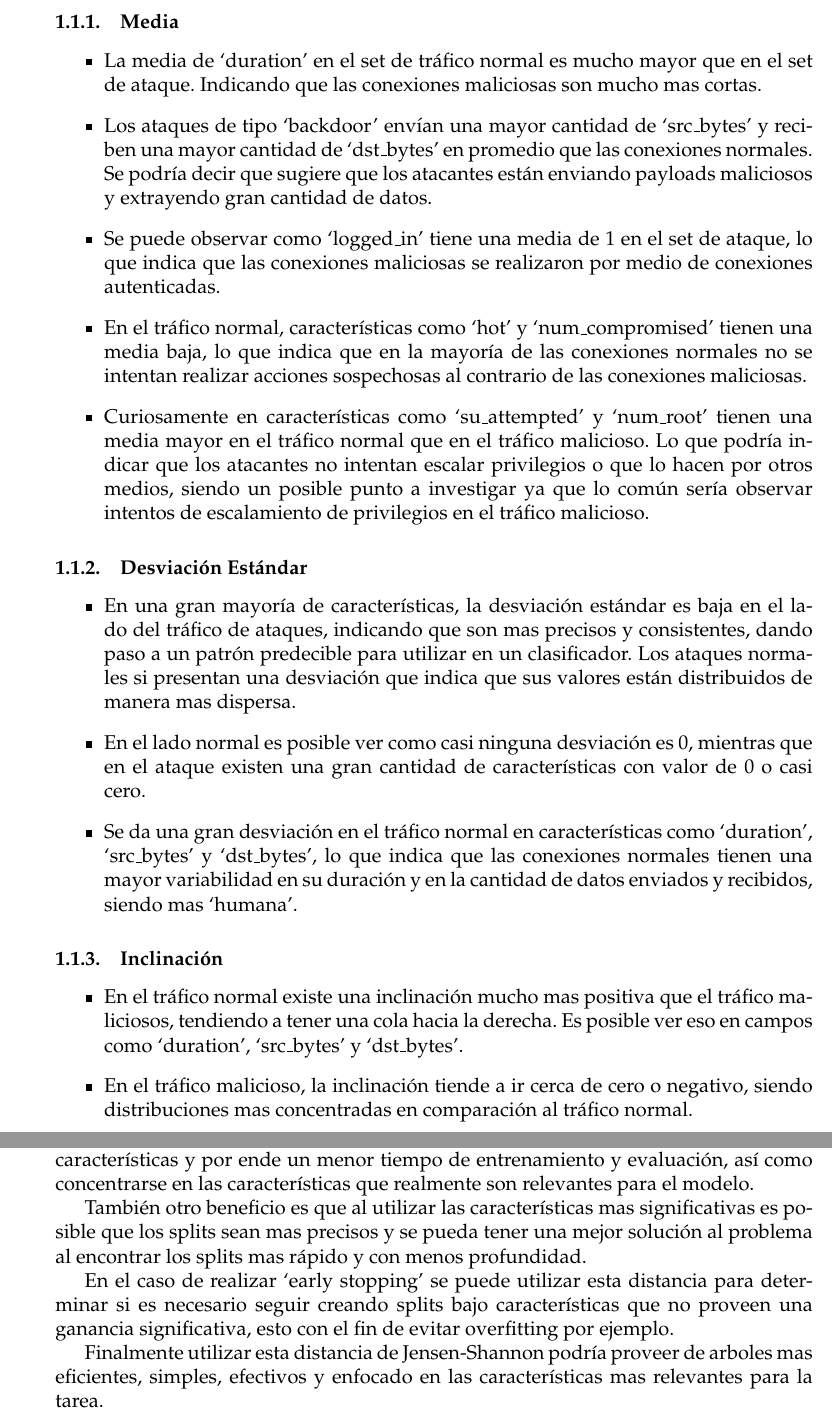
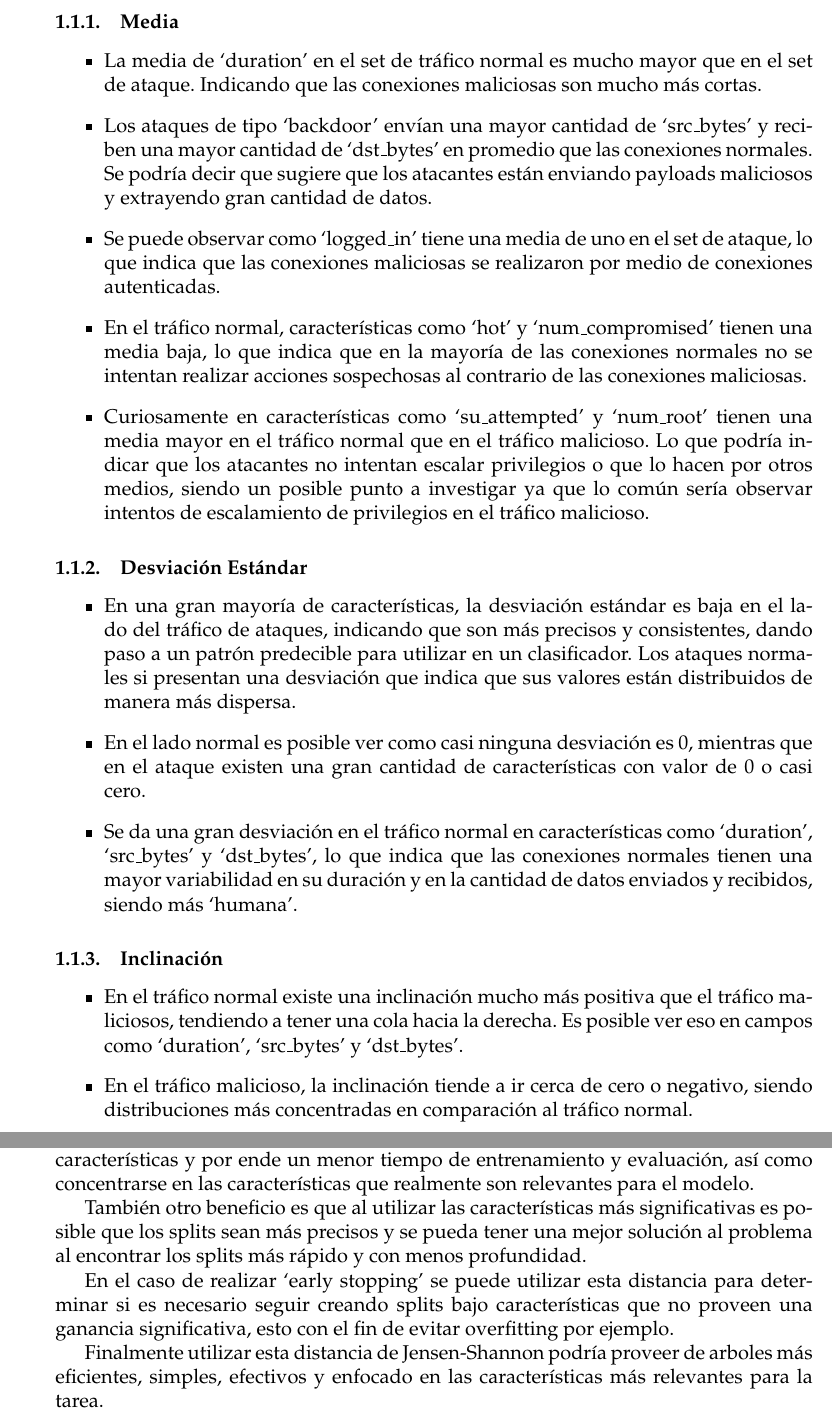
Before and after one commit to bojackhorseman0309/KDD99-TLP, a LaTeX document (docs_trabajo/Analisis_TLP1.tex): two parts of pages 6 and 23 of 23 before the commit and two parts of pages 6 and 22 of 22 after it, joined at a grey line, cut so that both start at the same text. Compiled offline with pdfLaTeX.

Commit message:
Misc fixes for latex

```diff
--- a/docs_trabajo/Analisis_TLP1.tex
+++ b/docs_trabajo/Analisis_TLP1.tex
@@ -255,10 +255,10 @@ En este caso se podrían destacar los siguientes puntos a continuación.
 
 \begin{itemize}
   \item La media de `duration' en el set de tráfico normal es mucho mayor que en el set de ataque.
-    Indicando que las conexiones maliciosas son mucho mas cortas.
+    Indicando que las conexiones maliciosas son mucho más cortas.
   \item Los ataques de tipo `backdoor' envían una mayor cantidad de `src_bytes' y reciben una mayor cantidad de `dst_bytes' en promedio que las conexiones normales.
     Se podría decir que sugiere que los atacantes están enviando payloads maliciosos y extrayendo gran cantidad de datos.
-  \item Se puede observar como `logged_in' tiene una media de 1 en el set de ataque, lo que indica que las conexiones maliciosas se realizaron por medio de conexiones autenticadas.
+  \item Se puede observar como `logged_in' tiene una media de uno en el set de ataque, lo que indica que las conexiones maliciosas se realizaron por medio de conexiones autenticadas.
   \item En el tráfico normal, características como `hot' y `num_compromised' tienen una media baja, lo que indica que en la mayoría de las conexiones normales no se intentan realizar acciones sospechosas al contrario de las conexiones maliciosas.
   \item Curiosamente en características como `su_attempted' y `num_root' tienen una media mayor en el tráfico normal que en el tráfico malicioso.
     Lo que podría indicar que los atacantes no intentan escalar privilegios o que lo hacen por otros medios, siendo un posible punto a investigar ya que lo común sería observar intentos de escalamiento de privilegios en el tráfico malicioso.
@@ -267,18 +267,18 @@ En este caso se podrían destacar los siguientes puntos a continuación.
 \subsubsection{Desviación Estándar}
 
 \begin{itemize}
-  \item En una gran mayoría de características, la desviación estándar es baja en el lado del tráfico de ataques, indicando que son mas precisos y consistentes, dando paso a un patrón predecible para utilizar en un clasificador.
-    Los ataques normales si presentan una desviación que indica que sus valores están distribuidos de manera mas dispersa.
+  \item En una gran mayoría de características, la desviación estándar es baja en el lado del tráfico de ataques, indicando que son más precisos y consistentes, dando paso a un patrón predecible para utilizar en un clasificador.
+    Los ataques normales si presentan una desviación que indica que sus valores están distribuidos de manera más dispersa.
   \item En el lado normal es posible ver como casi ninguna desviación es 0, mientras que en el ataque existen una gran cantidad de características con valor de 0 o casi cero.
-  \item Se da una gran desviación en el tráfico normal en características como `duration', `src_bytes' y `dst_bytes', lo que indica que las conexiones normales tienen una mayor variabilidad en su duración y en la cantidad de datos enviados y recibidos, siendo mas `humana'.
+  \item Se da una gran desviación en el tráfico normal en características como `duration', `src_bytes' y `dst_bytes', lo que indica que las conexiones normales tienen una mayor variabilidad en su duración y en la cantidad de datos enviados y recibidos, siendo más `humana'.
 \end{itemize}
 
 \subsubsection{Inclinación}
 
 \begin{itemize}
-  \item En el tráfico normal existe una inclinación mucho mas positiva que el tráfico maliciosos, tendiendo a tener una cola hacia la derecha.
+  \item En el tráfico normal existe una inclinación mucho más positiva que el tráfico maliciosos, tendiendo a tener una cola hacia la derecha.
     Es posible ver eso en campos como `duration', `src_bytes' y `dst_bytes'.
-  \item En el tráfico malicioso, la inclinación tiende a ir cerca de cero o negativo, siendo distribuciones mas concentradas en comparación al tráfico normal.
+  \item En el tráfico malicioso, la inclinación tiende a ir cerca de cero o negativo, siendo distribuciones más concentradas en comparación al tráfico normal.
 \end{itemize}
 
 \subsubsection{Kurtosis}
@@ -1203,12 +1203,12 @@ características que demuestren estar dentro de un rango específico y podrían
 esto dando el beneficio de manejar menos características y por ende un menor tiempo de entrenamiento y evaluación, así como
 concentrarse en las características que realmente son relevantes para el modelo.
 
-También otro beneficio es que al utilizar las características mas significativas es posible que los splits sean mas precisos
-y se pueda tener una mejor solución al problema al encontrar los splits mas rápido y con menos profundidad.
+También otro beneficio es que al utilizar las características más significativas es posible que los splits sean más precisos
+y se pueda tener una mejor solución al problema al encontrar los splits más rápido y con menos profundidad.
 
 En el caso de realizar `early stopping' se puede utilizar esta distancia para determinar si es necesario seguir creando splits bajo características
 que no proveen una ganancia significativa, esto con el fin de evitar overfitting por ejemplo.
 
-Finalmente utilizar esta distancia de Jensen-Shannon podría proveer de arboles mas eficientes, simples, efectivos y enfocado
-en las características mas relevantes para la tarea.
+Finalmente utilizar esta distancia de Jensen-Shannon podría proveer de arboles más eficientes, simples, efectivos y enfocado
+en las características más relevantes para la tarea.
 \end{document}
```
Also changed, not shown: docs_trabajo/Analisis_TLP1.pdf, docs_trabajo/Analisis_TLP1.tex (28 more changed lines), 4 other files.
